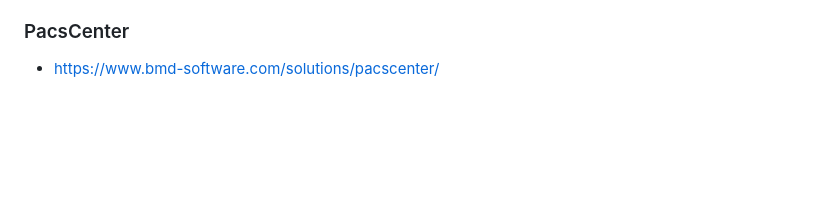
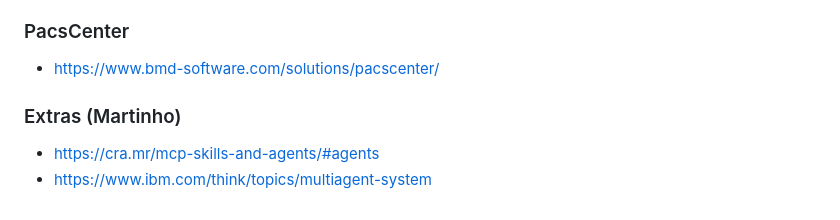
Before and after one commit to BMDSoftware/MedGov-AI-MCP, a Markdown page: weekly/Links.md, the part around the change. GitHub-like rendering; blank space fills up the shorter version.

```diff
--- a/weekly/Links.md
+++ b/weekly/Links.md
@@ -64,3 +64,8 @@
 ### PacsCenter
 
 - https://www.bmd-software.com/solutions/pacscenter/
+
+### Extras (Martinho)
+
+- https://cra.mr/mcp-skills-and-agents/#agents
+- https://www.ibm.com/think/topics/multiagent-system
```
Also changed, not shown: weekly/mar/9-03-2026.md (added, +83 -0 lines), weekly/images/after_reloading_previous_session.png (added), weekly/images/new_session.png (added), 9 other files.
